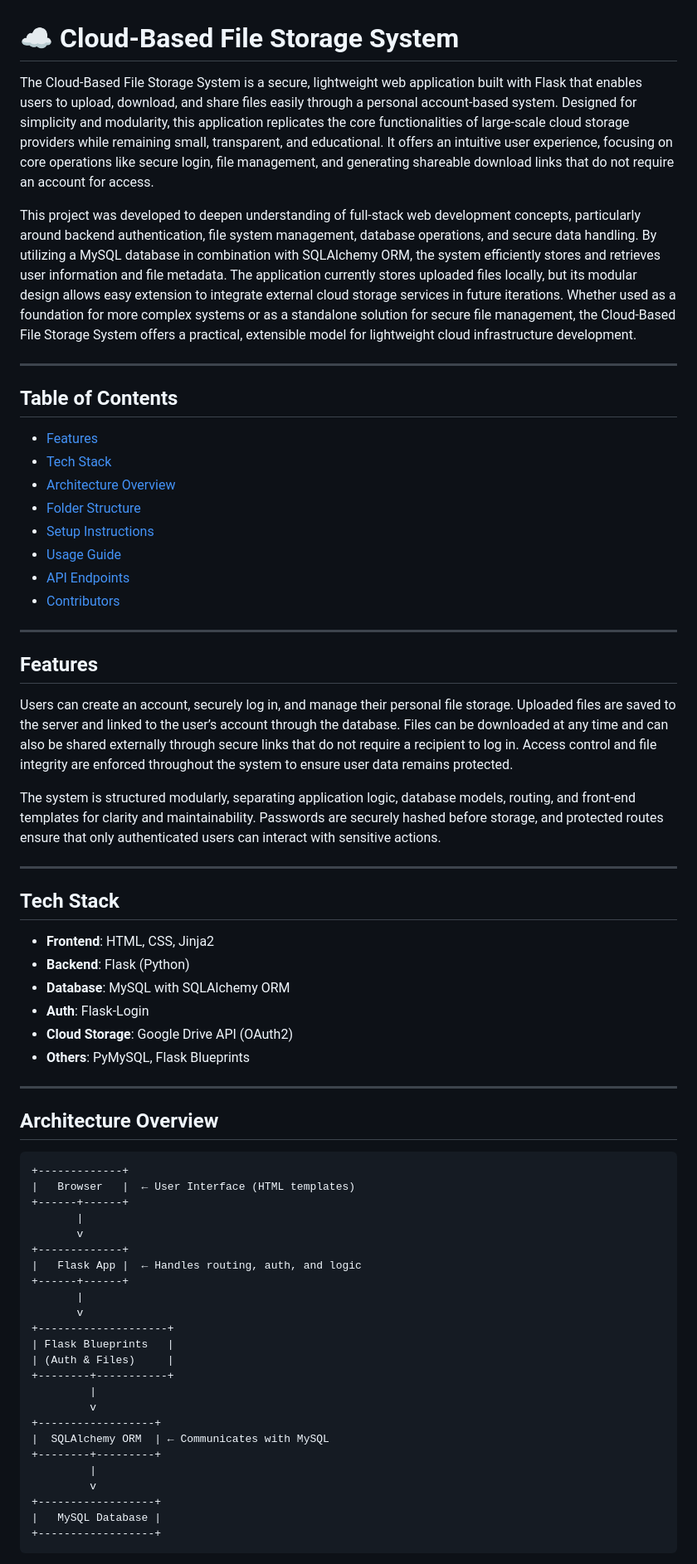
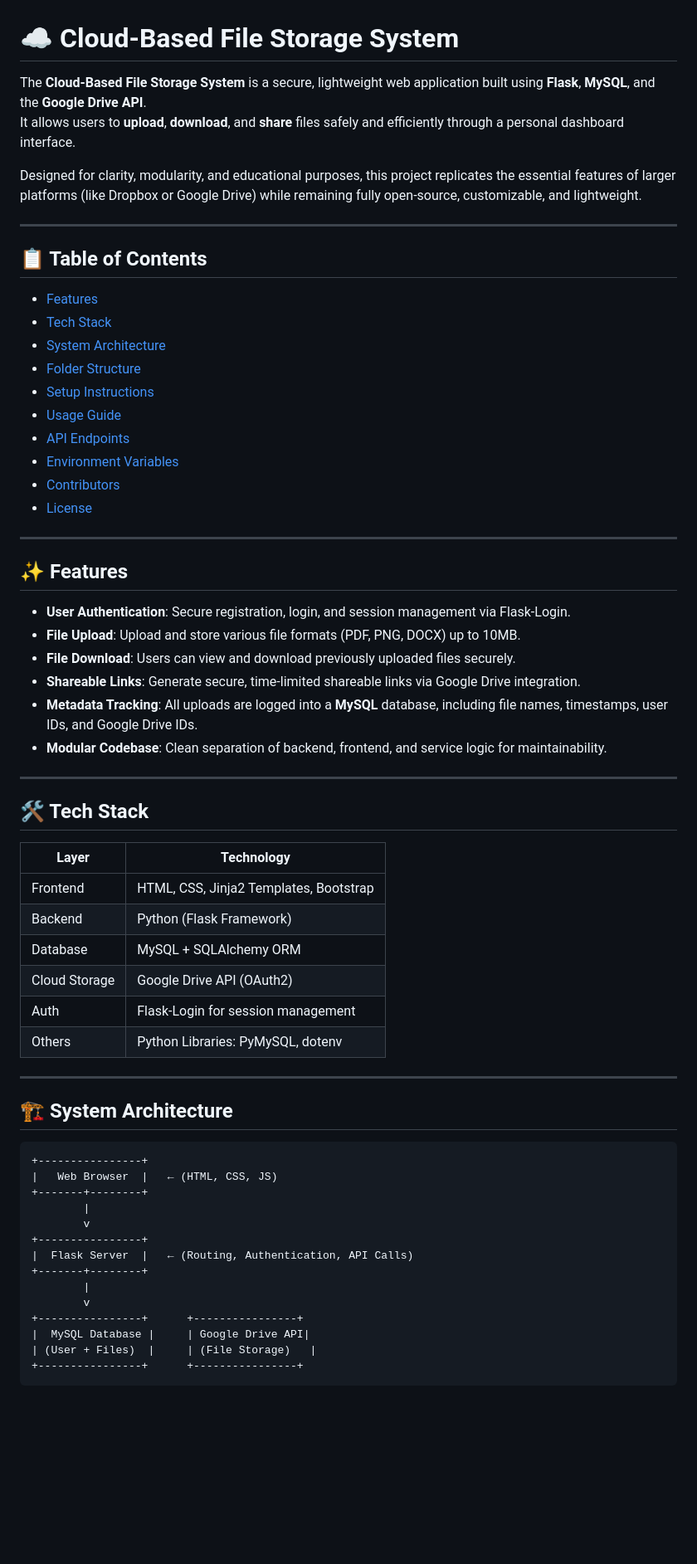
Before and after one commit to gunnmadan/Cloud-Based-File-Storage-System, a Markdown page: README.md, the part around one of its changes. Shown at 83% size. Drawn GitHub-style; blank space fills up the shorter version.

````diff
--- a/README.md
+++ b/README.md
@@ -1,68 +1,66 @@
 # ☁️ Cloud-Based File Storage System
 
-The Cloud-Based File Storage System is a secure, lightweight web application built with Flask that enables users to upload, download, and share files easily through a personal account-based system. Designed for simplicity and modularity, this application replicates the core functionalities of large-scale cloud storage providers while remaining small, transparent, and educational. It offers an intuitive user experience, focusing on core operations like secure login, file management, and generating shareable download links that do not require an account for access.
+The **Cloud-Based File Storage System** is a secure, lightweight web application built using **Flask**, **MySQL**, and the **Google Drive API**.
+It allows users to **upload**, **download**, and **share** files safely and efficiently through a personal dashboard interface.
 
-This project was developed to deepen understanding of full-stack web development concepts, particularly around backend authentication, file system management, database operations, and secure data handling. By utilizing a MySQL database in combination with SQLAlchemy ORM, the system efficiently stores and retrieves user information and file metadata. The application currently stores uploaded files locally, but its modular design allows easy extension to integrate external cloud storage services in future iterations. Whether used as a foundation for more complex systems or as a standalone solution for secure file management, the Cloud-Based File Storage System offers a practical, extensible model for lightweight cloud infrastructure development.
+Designed for clarity, modularity, and educational purposes, this project replicates the essential features of larger platforms (like Dropbox or Google Drive) while remaining fully open-source, customizable, and lightweight.
 
 ---
 
-## Table of Contents
+## 📋 Table of Contents
 
 - [Features](#features)
 - [Tech Stack](#tech-stack)
-- [Architecture Overview](#architecture-overview)
+- [System Architecture](#system-architecture)
 - [Folder Structure](#folder-structure)
 - [Setup Instructions](#setup-instructions)
 - [Usage Guide](#usage-guide)
 - [API Endpoints](#api-endpoints)
+- [Environment Variables](#environment-variables)
 - [Contributors](#contributors)
+- [License](#license)
 
 ---
 
-## Features
+## ✨ Features
 
-Users can create an account, securely log in, and manage their personal file storage. Uploaded files are saved to the server and linked to the user’s account through the database. Files can be downloaded at any time and can also be shared externally through secure links that do not require a recipient to log in. Access control and file integrity are enforced throughout the system to ensure user data remains protected.
-
-The system is structured modularly, separating application logic, database models, routing, and front-end templates for clarity and maintainability. Passwords are securely hashed before storage, and protected routes ensure that only authenticated users can interact with sensitive actions.
+- **User Authentication**: Secure registration, login, and session management via Flask-Login.
+- **File Upload**: Upload and store various file formats (PDF, PNG, DOCX) up to 10MB.
+- **File Download**: Users can view and download previously uploaded files securely.
+- **Shareable Links**: Generate secure, time-limited shareable links via Google Drive integration.
+- **Metadata Tracking**: All uploads are logged into a **MySQL** database, including file names, timestamps, user IDs, and Google Drive IDs.
+- **Modular Codebase**: Clean separation of backend, frontend, and service logic for maintainability.
 
 ---
 
-## Tech Stack
+## 🛠️ Tech Stack
 
-- **Frontend**: HTML, CSS, Jinja2
-- **Backend**: Flask (Python)
-- **Database**: MySQL with SQLAlchemy ORM
-- **Auth**: Flask-Login
-- **Cloud Storage**: Google Drive API (OAuth2)
-- **Others**: PyMySQL, Flask Blueprints
+| Layer       | Technology                    |
+|-------------|--------------------------------|
+| Frontend    | HTML, CSS, Jinja2 Templates, Bootstrap |
+| Backend     | Python (Flask Framework)       |
+| Database    | MySQL + SQLAlchemy ORM         |
+| Cloud Storage | Google Drive API (OAuth2)    |
+| Auth        | Flask-Login for session management |
+| Others      | Python Libraries: PyMySQL, dotenv |
 
 ---
 
-## Architecture Overview
+## 🏗️ System Architecture
 
 ```text
-+-------------+
-|   Browser   |  ← User Interface (HTML templates)
-+------+------+
-       |
-       v
-+-------------+
-|   Flask App |  ← Handles routing, auth, and logic
-+------+------+
-       |
-       v
-+--------------------+
-| Flask Blueprints   |
-| (Auth & Files)     |
-+--------+-----------+
-         |
-         v
-+------------------+
-|  SQLAlchemy ORM  | ← Communicates with MySQL
-+--------+---------+
-         |
-         v
-+------------------+
-|   MySQL Database |
-+------------------+
++----------------+
+|   Web Browser  |   ← (HTML, CSS, JS)
++-------+--------+
+        |
+        v
++----------------+
+|  Flask Server  |   ← (Routing, Authentication, API Calls)
++-------+--------+
+        |
+        v
++----------------+      +----------------+
+|  MySQL Database |     | Google Drive API|
+| (User + Files)  |     | (File Storage)   |
++----------------+      +----------------+
 ```
````
Also changed, not shown: other parts of README.md (+117 -26 lines).
